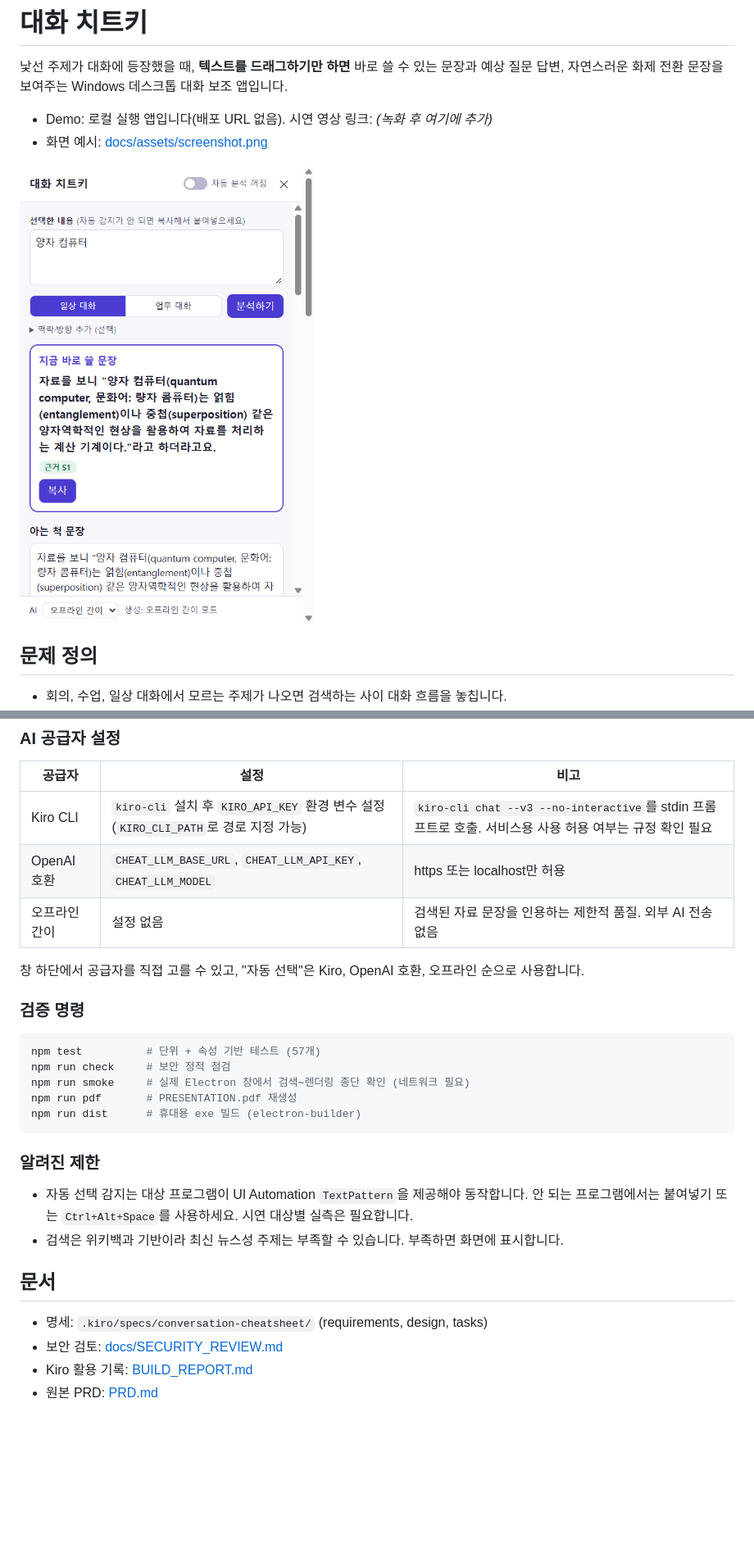
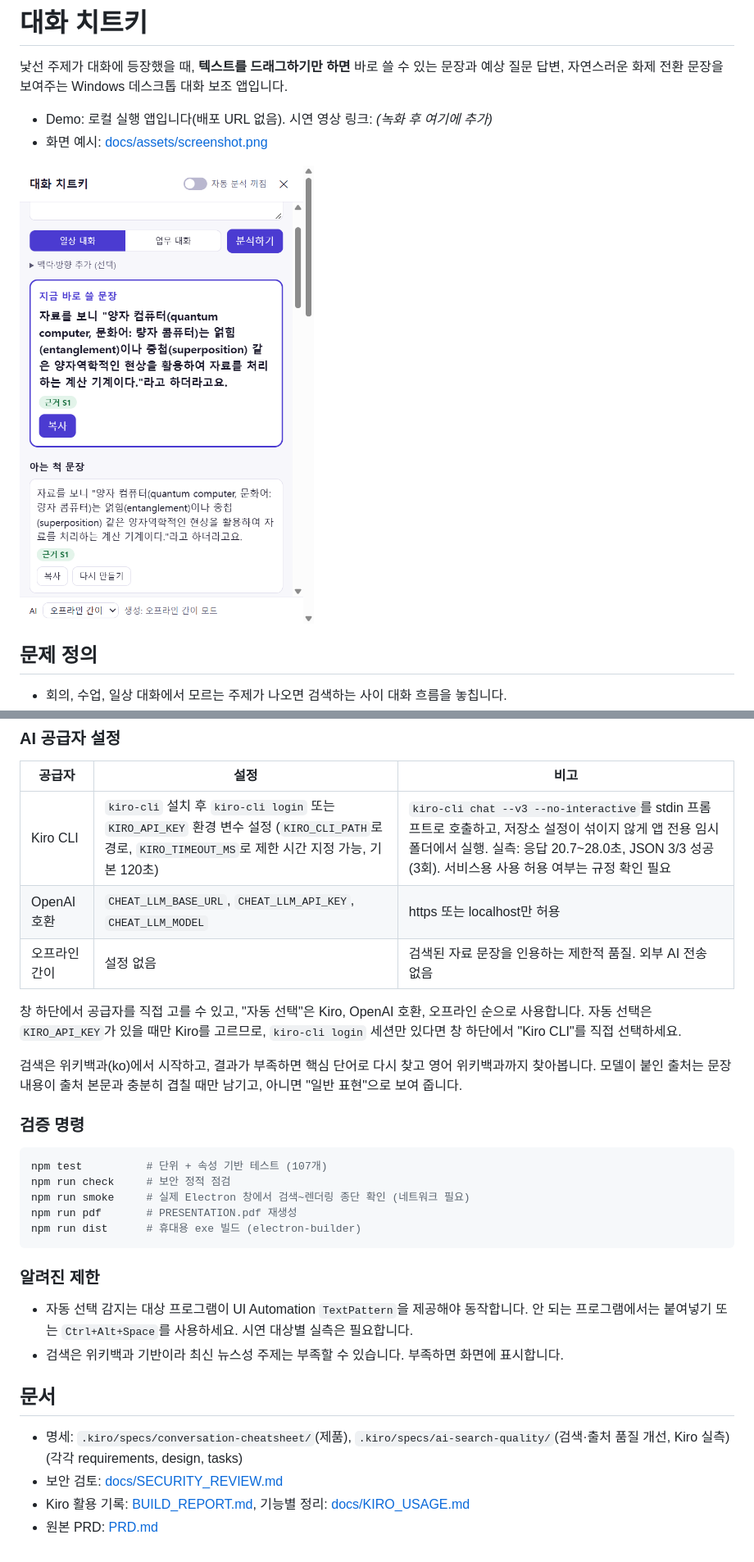
Before and after one commit to guswl03/kirothon-team-005, a Markdown page: README.md, 2 parts joined by grey strips. Shown at 82% size. Drawn GitHub-style; pictures changed too: docs/assets/screenshot.png; blank space fills up the shorter version.

````diff
--- a/README.md
+++ b/README.md
@@ -61,16 +61,18 @@ npm start
 
 | 공급자 | 설정 | 비고 |
 |---|---|---|
-| Kiro CLI | `kiro-cli` 설치 후 `KIRO_API_KEY` 환경 변수 설정 (`KIRO_CLI_PATH`로 경로 지정 가능) | `kiro-cli chat --v3 --no-interactive`를 stdin 프롬프트로 호출. 서비스용 사용 허용 여부는 규정 확인 필요 |
+| Kiro CLI | `kiro-cli` 설치 후 `kiro-cli login` 또는 `KIRO_API_KEY` 환경 변수 설정 (`KIRO_CLI_PATH`로 경로, `KIRO_TIMEOUT_MS`로 제한 시간 지정 가능, 기본 120초) | `kiro-cli chat --v3 --no-interactive`를 stdin 프롬프트로 호출하고, 저장소 설정이 섞이지 않게 앱 전용 임시 폴더에서 실행. 실측: 응답 20.7~28.0초, JSON 3/3 성공(3회). 서비스용 사용 허용 여부는 규정 확인 필요 |
 | OpenAI 호환 | `CHEAT_LLM_BASE_URL`, `CHEAT_LLM_API_KEY`, `CHEAT_LLM_MODEL` | https 또는 localhost만 허용 |
 | 오프라인 간이 | 설정 없음 | 검색된 자료 문장을 인용하는 제한적 품질. 외부 AI 전송 없음 |
 
-창 하단에서 공급자를 직접 고를 수 있고, "자동 선택"은 Kiro, OpenAI 호환, 오프라인 순으로 사용합니다.
+창 하단에서 공급자를 직접 고를 수 있고, "자동 선택"은 Kiro, OpenAI 호환, 오프라인 순으로 사용합니다. 자동 선택은 `KIRO_API_KEY`가 있을 때만 Kiro를 고르므로, `kiro-cli login` 세션만 있다면 창 하단에서 "Kiro CLI"를 직접 선택하세요.
+
+검색은 위키백과(ko)에서 시작하고, 결과가 부족하면 핵심 단어로 다시 찾고 영어 위키백과까지 찾아봅니다. 모델이 붙인 출처는 문장 내용이 출처 본문과 충분히 겹칠 때만 남기고, 아니면 "일반 표현"으로 보여 줍니다.
 
 ### 검증 명령
 
 ```bash
-npm test          # 단위 + 속성 기반 테스트 (57개)
+npm test          # 단위 + 속성 기반 테스트 (107개)
 npm run check     # 보안 정적 점검
 npm run smoke     # 실제 Electron 창에서 검색~렌더링 종단 확인 (네트워크 필요)
 npm run pdf       # PRESENTATION.pdf 재생성
@@ -84,7 +86,7 @@ npm run dist      # 휴대용 exe 빌드 (electron-builder)
 
 ## 문서
 
-- 명세: `.kiro/specs/conversation-cheatsheet/` (requirements, design, tasks)
+- 명세: `.kiro/specs/conversation-cheatsheet/`(제품), `.kiro/specs/ai-search-quality/`(검색·출처 품질 개선, Kiro 실측) (각각 requirements, design, tasks)
 - 보안 검토: [docs/SECURITY_REVIEW.md](docs/SECURITY_REVIEW.md)
-- Kiro 활용 기록: [BUILD_REPORT.md](BUILD_REPORT.md)
+- Kiro 활용 기록: [BUILD_REPORT.md](BUILD_REPORT.md), 기능별 정리: [docs/KIRO_USAGE.md](docs/KIRO_USAGE.md)
 - 원본 PRD: [PRD.md](PRD.md)
````
Also changed, not shown: BUILD_REPORT.md (+15 -27 lines), 5 other files.
